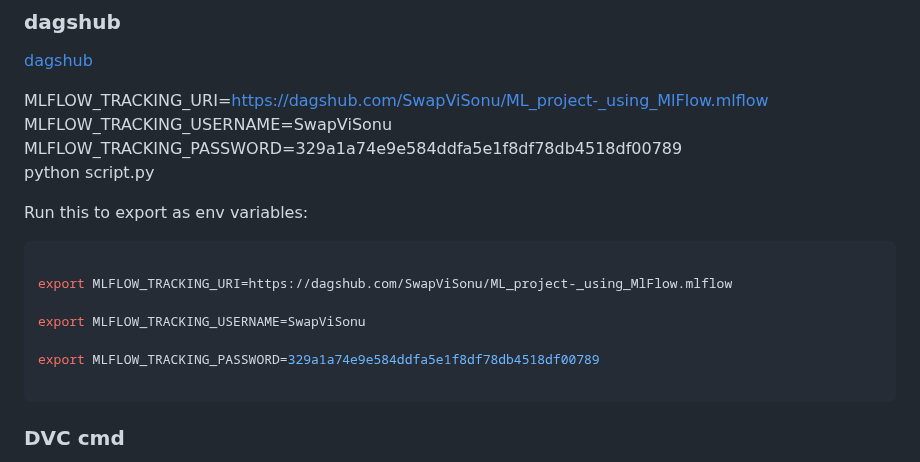
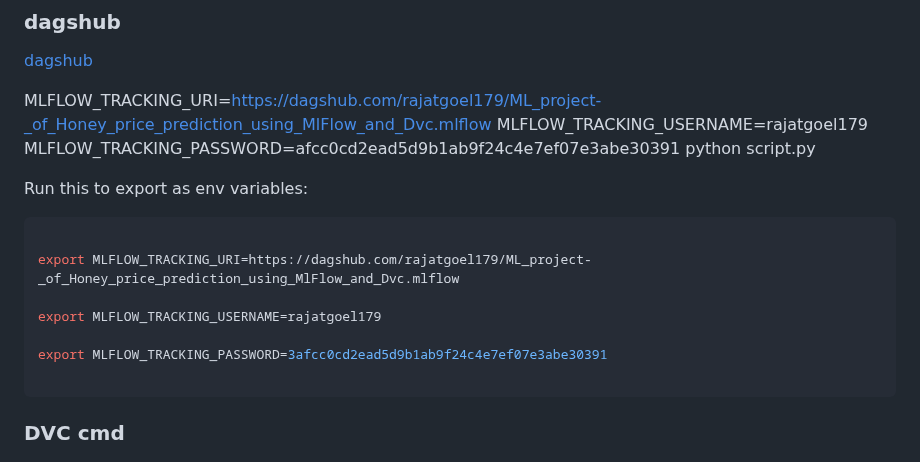
Before and after one commit to Rajatgoel179/ML_project-_of_Honey_price_prediction_using_MlFlow_and_Dvc, a Markdown page: README.md, the part around the change. GitHub-like rendering.

Commit message:
changes mlflow link

````diff
--- a/README.md
+++ b/README.md
@@ -56,9 +56,9 @@ Now open up your local host 0.0.0.0:8080
 ### dagshub
 [dagshub](https://dagshub.com/)
 
-MLFLOW_TRACKING_URI=https://dagshub.com/SwapViSonu/ML_project-_using_MlFlow.mlflow \
-MLFLOW_TRACKING_USERNAME=SwapViSonu \
-MLFLOW_TRACKING_PASSWORD=329a1a74e9e584ddfa5e1f8df78db4518df00789 \
+MLFLOW_TRACKING_URI=https://dagshub.com/rajatgoel179/ML_project-_of_Honey_price_prediction_using_MlFlow_and_Dvc.mlflow
+MLFLOW_TRACKING_USERNAME=rajatgoel179
+MLFLOW_TRACKING_PASSWORD=afcc0cd2ead5d9b1ab9f24c4e7ef07e3abe30391
 python script.py
 
 
@@ -66,11 +66,11 @@ Run this to export as env variables:
 
 ```bash
 
-export MLFLOW_TRACKING_URI=https://dagshub.com/SwapViSonu/ML_project-_using_MlFlow.mlflow
+export MLFLOW_TRACKING_URI=https://dagshub.com/rajatgoel179/ML_project-_of_Honey_price_prediction_using_MlFlow_and_Dvc.mlflow
 
-export MLFLOW_TRACKING_USERNAME=SwapViSonu
+export MLFLOW_TRACKING_USERNAME=rajatgoel179
 
-export MLFLOW_TRACKING_PASSWORD=329a1a74e9e584ddfa5e1f8df78db4518df00789
+export MLFLOW_TRACKING_PASSWORD=3afcc0cd2ead5d9b1ab9f24c4e7ef07e3abe30391
 
 ```
 
````
